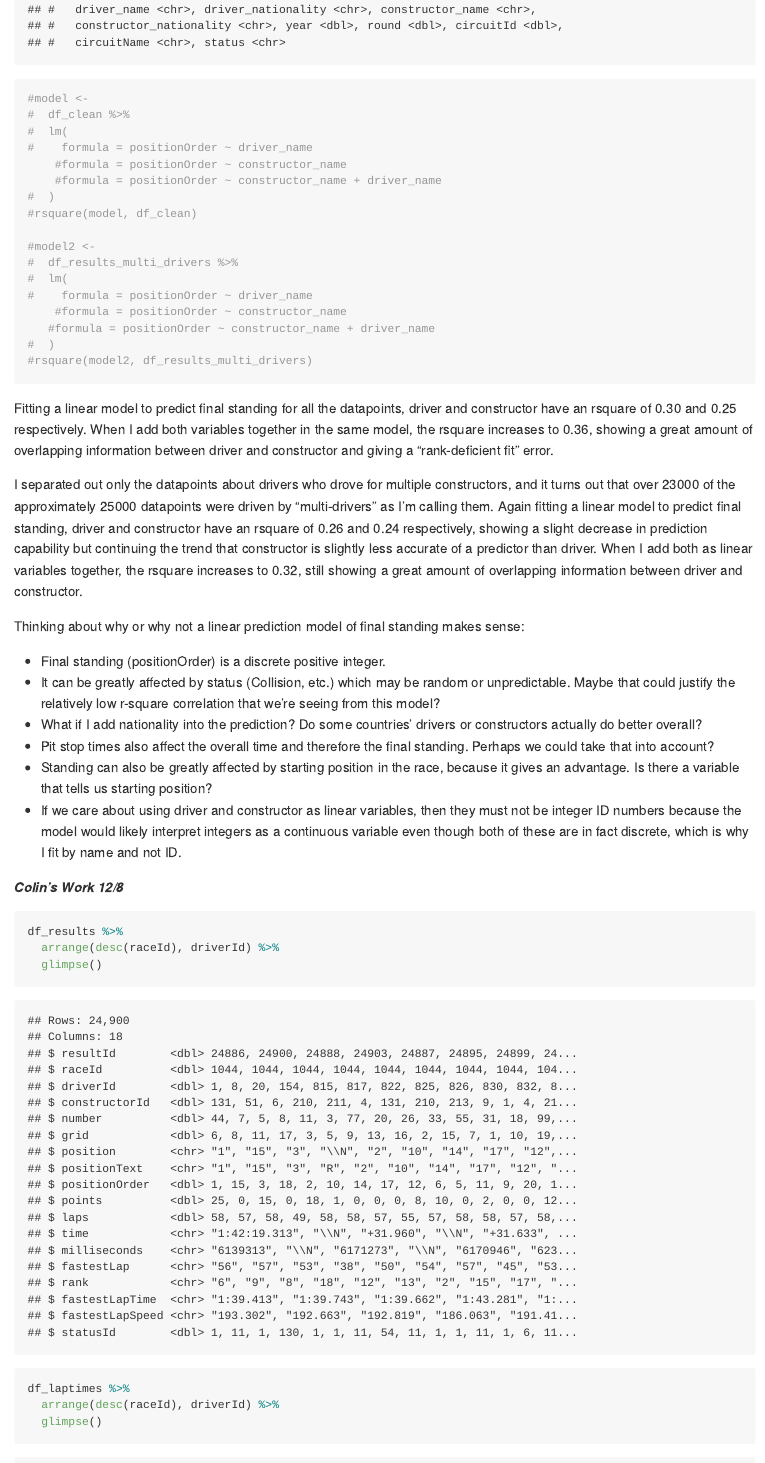
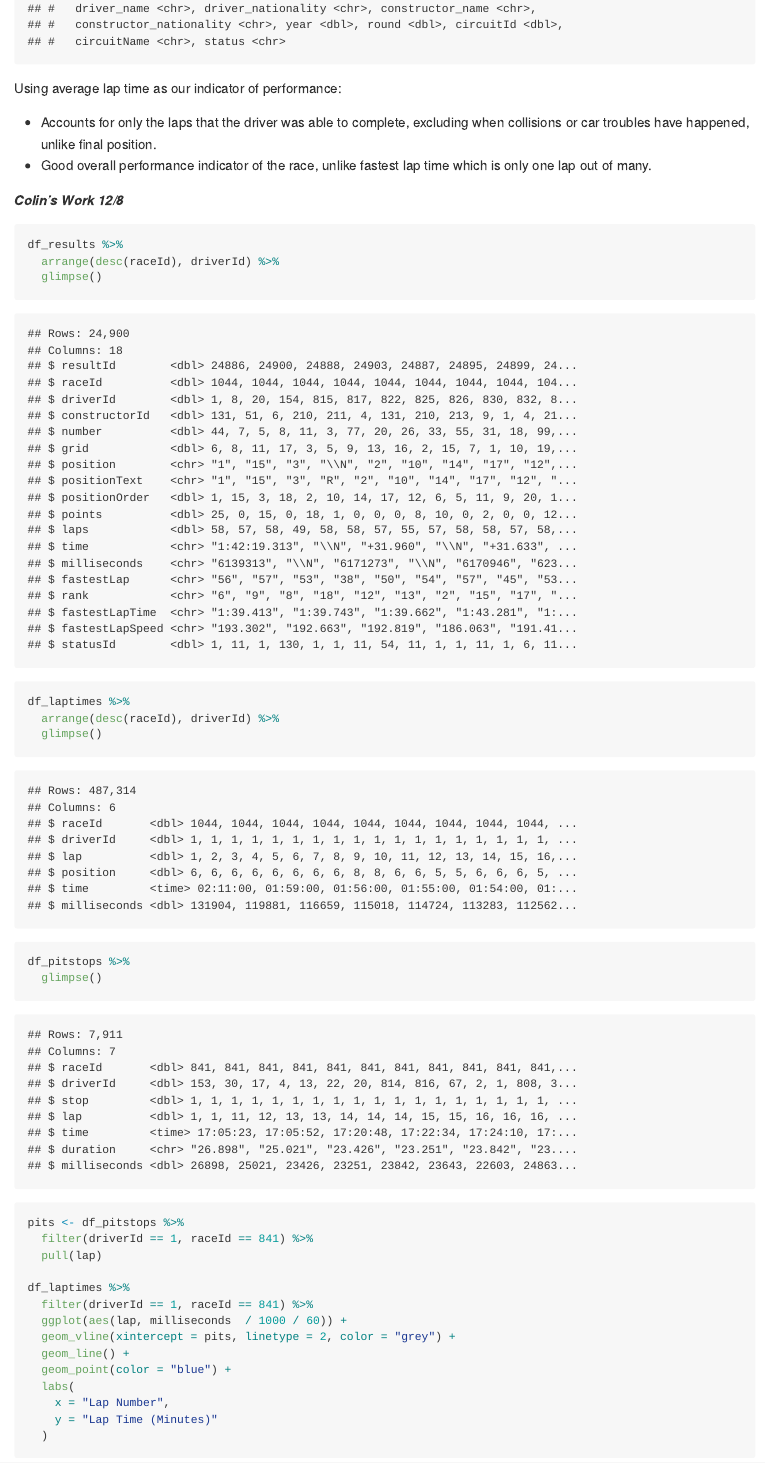
Before and after one commit to colintakeda/data-science_team-H, an R Markdown document (dataProcessingDocument.Rmd): the page in a window 1100 px wide, from 2390 px down before the commit and from 2480 px down after it, so that both start at the same text. The pictures show the output file dataProcessingDocument.md that the author committed with the source, drawn offline in the style of GitHub; long lines of code are wrapped.

Commit message:
update data processing

````diff
--- a/dataProcessingDocument.Rmd
+++ b/dataProcessingDocument.Rmd
@@ -84,4 +86,5 @@ df_results_multi_drivers %>%
   arrange(driver_name)
 ```
 
+Using average lap time as our indicator of performance:
 
@@ -89,33 +91,5 @@ df_results_multi_drivers %>%
-#model <-
-#  df_clean %>%
-#  lm(
-#    formula = positionOrder ~ driver_name
-    #formula = positionOrder ~ constructor_name
-    #formula = positionOrder ~ constructor_name + driver_name
-#  )
-#rsquare(model, df_clean)
-
-#model2 <-
-#  df_results_multi_drivers %>%
-#  lm(
-#    formula = positionOrder ~ driver_name
-    #formula = positionOrder ~ constructor_name
-   #formula = positionOrder ~ constructor_name + driver_name
-#  )
-#rsquare(model2, df_results_multi_drivers)
-```
-Fitting a linear model to predict final standing for all the datapoints, driver and constructor have an rsquare of 0.30 and 0.25 respectively. When I add both variables together in the same model, the rsquare increases to 0.36, showing a great amount of overlapping information between driver and constructor and giving a "rank-deficient fit" error.
-
-I separated out only the datapoints about drivers who drove for multiple constructors, and it turns out that over 23000 of the approximately 25000 datapoints were driven by "multi-drivers" as I'm calling them. Again fitting a linear model to predict final standing, driver and constructor have an rsquare of 0.26 and 0.24 respectively, showing a slight decrease in prediction capability but continuing the trend that constructor is slightly less accurate of a predictor than driver. When I add both as linear variables together, the rsquare increases to 0.32, still showing a great amount of overlapping information between driver and constructor.
-
-Thinking about why or why not a linear prediction model of final standing makes sense:
-
-- Final standing (positionOrder) is a discrete positive integer.
-- It can be greatly affected by status (Collision, etc.) which may be random or unpredictable. Maybe that could justify the relatively low r-square correlation that we're seeing from this model?
-- What if I add nationality into the prediction? Do some countries' drivers or constructors actually do better overall?
-- Pit stop times also affect the overall time and therefore the final standing. Perhaps we could take that into account?
-- Standing can also be greatly affected by starting position in the race, because it gives an advantage. Is there a variable that tells us starting position?
-- If we care about using driver and constructor as linear variables, then they must not be integer ID numbers because the model would likely interpret integers as a continuous variable even though both of these are in fact discrete, which is why I fit by name and not ID.
+ - Accounts for only the laps that the driver was able to complete, excluding when collisions or car troubles have happened, unlike final position.
+ - Good overall performance indicator of the race, unlike fastest lap time which is only one lap out of many.
 
 
 ```{r constructor tidying}
````
Also changed, not shown: dataProcessingDocument.md, dataProcessingDocument_files/figure-gfm/lap and laptimes visualization for specific race and racer-1.png (deleted), dataProcessingDocument_files/figure-gfm/lap number & laptimes for all racers in a given race-1.png (deleted), dataProcessingDocument.Rmd (3 more changed lines), 1 other file.
